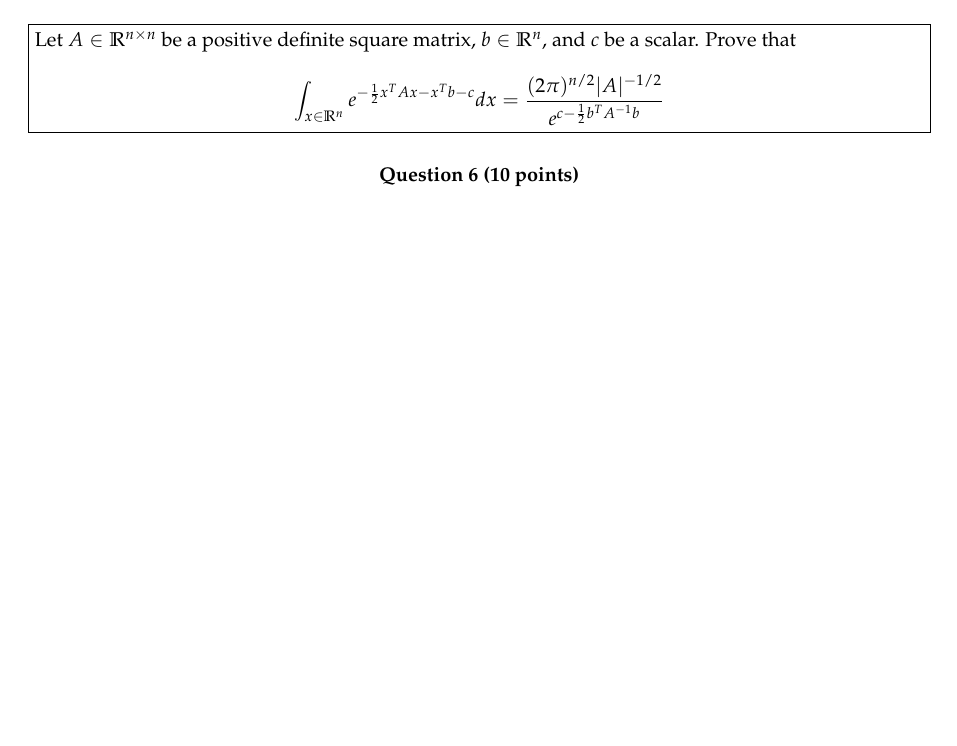
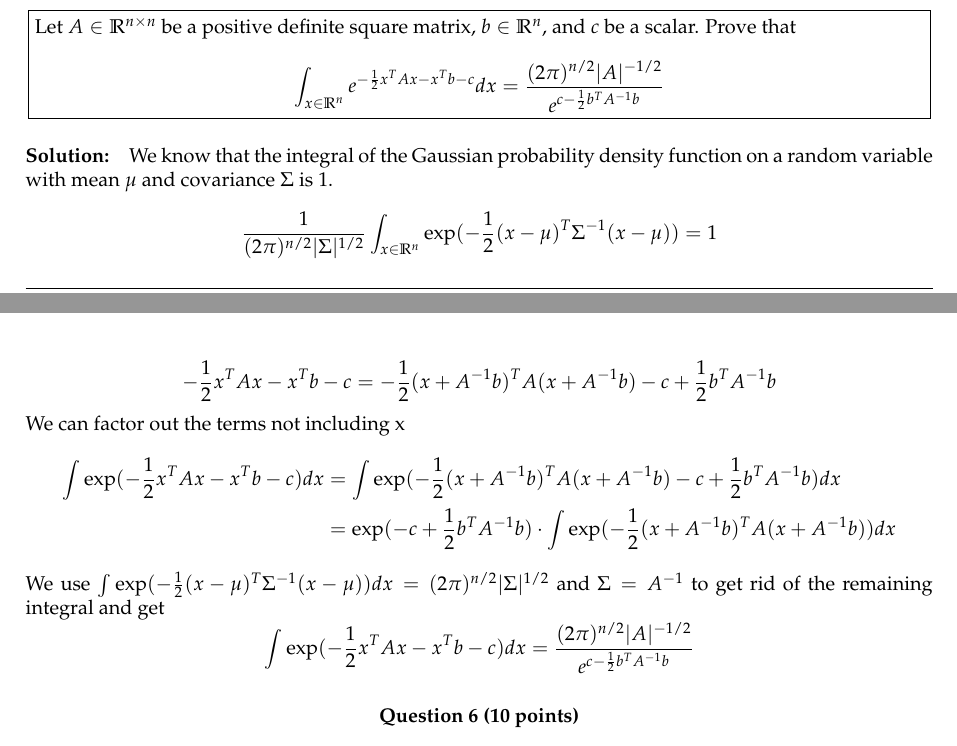
Before and after one commit to guertlef/MachineLearningHS19, a LaTeX problem sheet (Assignments/Assignment03/Assignment03_guertler.tex): part of page 2 of 3 before the commit and two parts of pages 2 and 3 of 3 after it, the two joined at a grey line, cut so that both start at the same text, the shorter picture padded with empty space. Compiled offline with pdfLaTeX.

Commit message:
Finish Assignments 1-3.

```diff
--- a/Assignments/Assignment03/Assignment03_guertler.tex
+++ b/Assignments/Assignment03/Assignment03_guertler.tex
@@ -95,6 +108,22 @@
 			= \frac{(2\pi)^{n/2}|A|^{-1/2}}{e^{c-\frac{1}{2}b^TA^{-1}b}}
 		\end{equation*}
 	\end{problem}
+	\paragraph{Solution:} We know that the integral of the Gaussian probability density function on a random variable with mean $\mu$ and covariance $\Sigma$ is 1.
+	\begin{equation*}
+		\frac{1}{(2\pi)^{n/2}|\Sigma|^{1/2}}\int_{x\in\mathbb{R}^n}\exp(-\frac{1}{2} (x-\mu)^T\Sigma^{-1}(x-\mu)) = 1
+	\end{equation*}
+	\begin{equation*}
+		-\frac{1}{2}x^TAx - x^Tb - c = -\frac{1}{2}(x+A^{-1}b)^TA(x+A^{-1}b) - c + \frac{1}{2}b^TA^{-1}b
+	\end{equation*}
+	We can factor out the terms not including x
+	\begin{align*}
+		\int\exp(-\frac{1}{2}x^TAx-x^Tb-c)dx &= \int\exp(-\frac{1}{2}(x+A^{-1}b)^TA(x+A^{-1}b) - c + \frac{1}{2}b^TA^{-1}b) dx\\
+		&= \exp(- c + \frac{1}{2}b^TA^{-1}b) \cdot \int\exp(-\frac{1}{2}(x+A^{-1}b)^TA(x+A^{-1}b))dx
+	\end{align*}
+	We use $\int\exp(-\frac{1}{2} (x-\mu)^T\Sigma^{-1}(x-\mu))dx = (2\pi)^{n/2}|\Sigma|^{1/2}$ and $\Sigma = A^{-1}$ to get rid of the remaining integral and get
+	\begin{equation*}
+		\int\exp(-\frac{1}{2}x^TAx-x^Tb-c)dx = \frac{(2\pi)^{n/2}|A|^{-1/2}}{e^{c-\frac{1}{2}b^TA^{-1}b}}
+	\end{equation*}
 
 	\section*{Question 6 (10 points)}
 	\begin{problem}
```
Also changed, not shown: Assignments/Assignment03/Assignment03_guertler.pdf, Assignments/gaussians.pdf (added), Assignments/more_on_gaussians.pdf (added), Assignments/Assignment03/Assignment03_guertler.tex (19 more changed lines).
